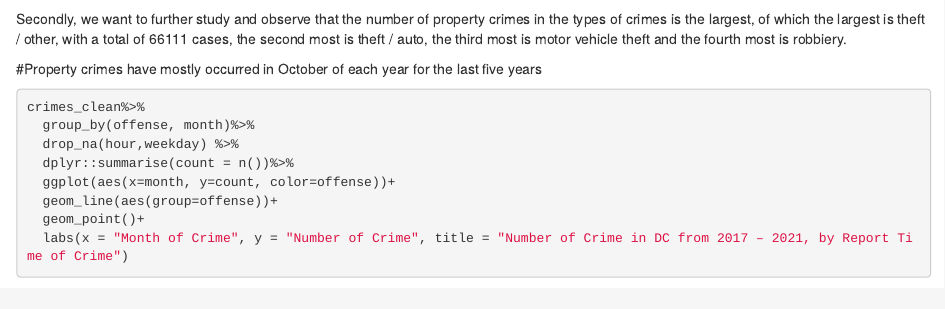
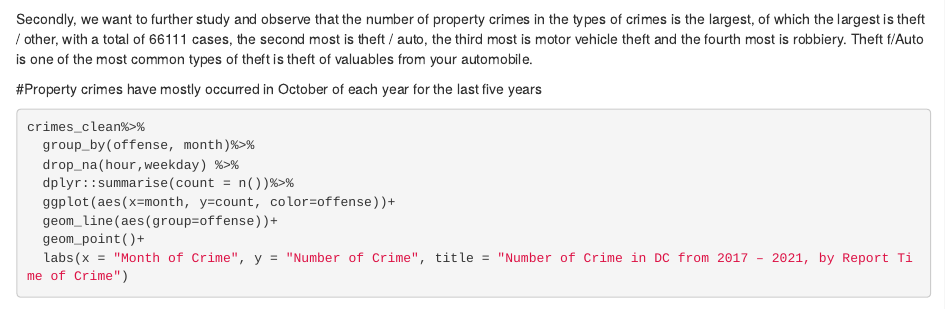
Before and after one commit to Yujingwang111/PPOL670_Final, an R Markdown document (DC crime analysis.Rmd): the page in a window 1100 px wide, from 2840 px down. Rendered offline with R 4.5, knitr and Pandoc, with nearby package versions; some code elsewhere in the file could not run offline; column names are cleaned by a stand-in for the janitor package.

Commit message:
Update DC crime analysis.Rmd

````diff
--- a/DC crime analysis.Rmd
+++ b/DC crime analysis.Rmd
@@ -164,7 +164,7 @@ crimes_clean %>%
   scale_y_continuous() +
   coord_flip()
 ```
-Secondly, we want to further study and observe that the number of property crimes in the types of crimes is the largest, of which the largest is theft / other, with a total of 66111 cases, the second most is theft / auto, the third most is motor vehicle theft and the fourth most is robbiery.
+Secondly, we want to further study and observe that the number of property crimes in the types of crimes is the largest, of which the largest is theft / other, with a total of 66111 cases, the second most is theft / auto, the third most is motor vehicle theft and the fourth most is robbiery. Theft f/Auto is one of the most common types of theft is theft of valuables from your automobile.
 
 #Property crimes have mostly occurred in October of each year for the last five years
 
````
